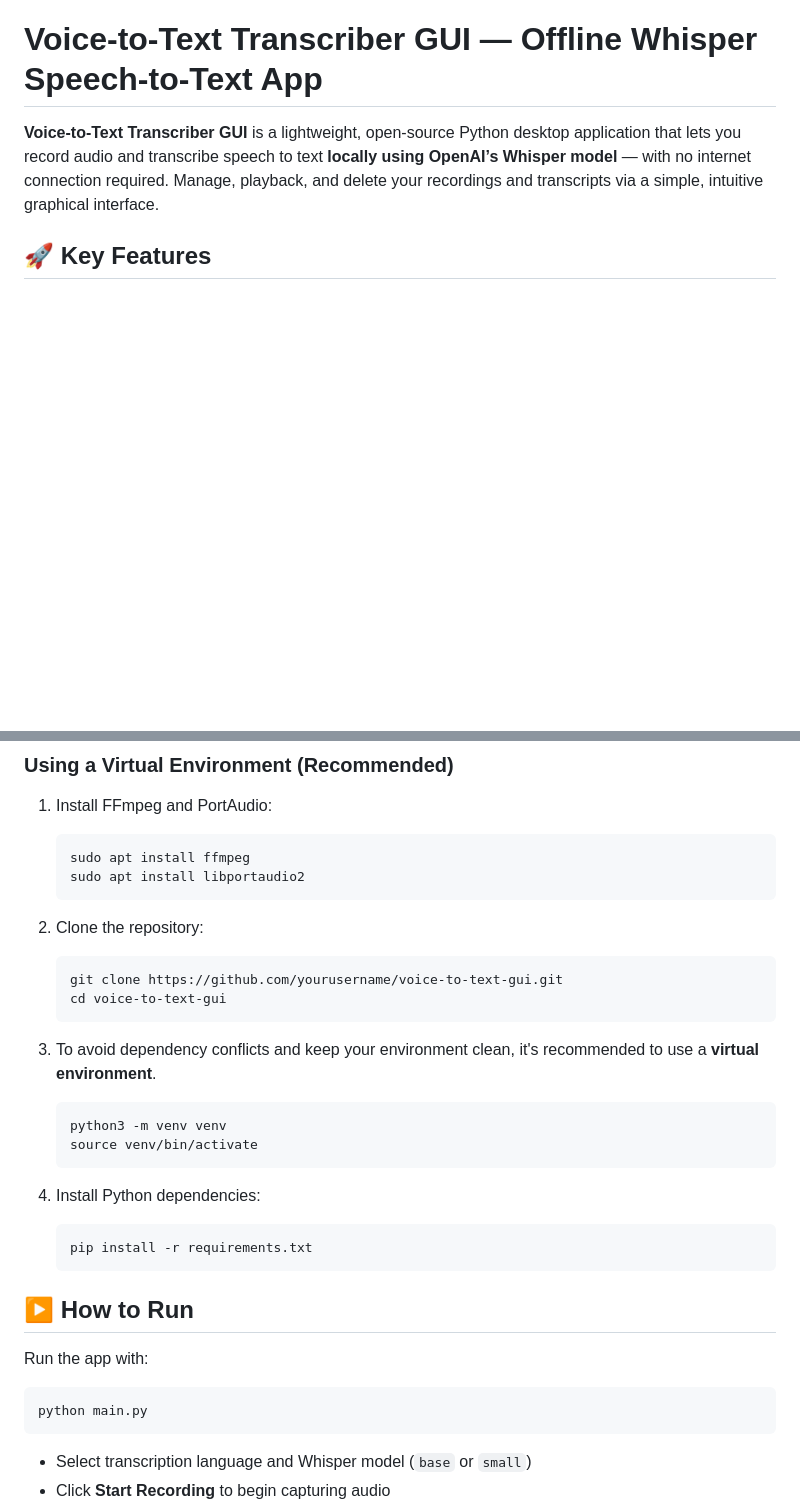
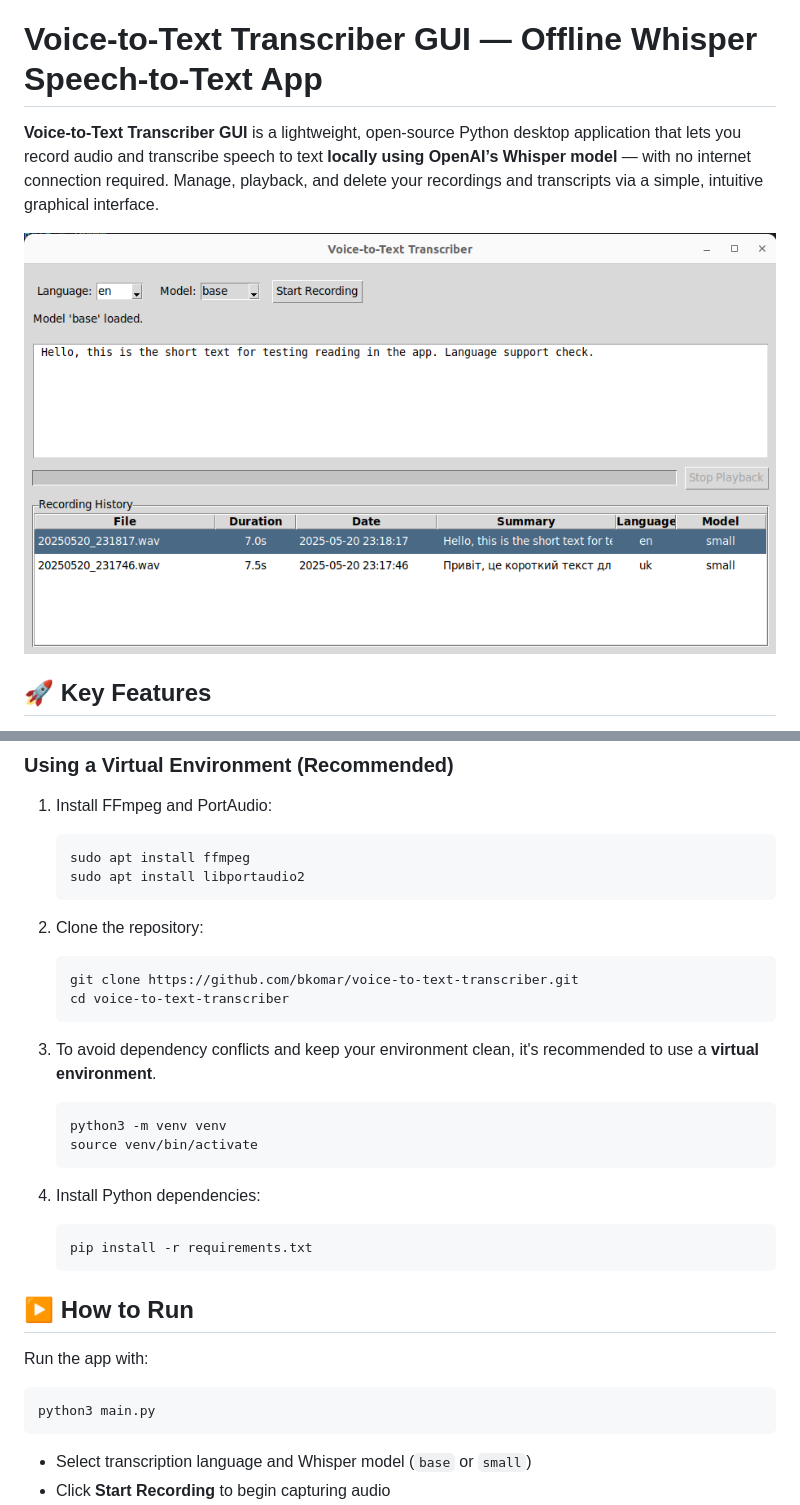
Before and after one commit to bkomar/voice-to-text-transcriber, a Markdown page: README.md, 2 parts joined by grey strips. Drawn GitHub-style; pictures changed too: app-index-scr.png (added); blank space fills up the shorter version.

````diff
--- a/README.md
+++ b/README.md
@@ -2,6 +2,8 @@
 # Voice-to-Text Transcriber GUI — Offline Whisper Speech-to-Text App
 
 **Voice-to-Text Transcriber GUI** is a lightweight, open-source Python desktop application that lets you record audio and transcribe speech to text **locally using OpenAI’s Whisper model** — with no internet connection required. Manage, playback, and delete your recordings and transcripts via a simple, intuitive graphical interface.
+
+![App Sreenshot](app-index-scr.png)
 
 ## 🚀 Key Features
 
@@ -43,8 +45,8 @@ This app guarantees your privacy:
 
 2. Clone the repository:
    ```bash
-   git clone https://github.com/yourusername/voice-to-text-gui.git
-   cd voice-to-text-gui
+   git clone https://github.com/bkomar/voice-to-text-transcriber.git
+   cd voice-to-text-transcriber
    ```
 
 3. To avoid dependency conflicts and keep your environment clean, it's recommended to use a **virtual environment**.
@@ -58,14 +60,12 @@ This app guarantees your privacy:
    pip install -r requirements.txt
    ```
 
-
-
 ## ▶️ How to Run
 
 Run the app with:
 
 ```bash
-python main.py
+python3 main.py
 ```
 
 - Select transcription language and Whisper model (`base` or `small`)
````
Also changed, not shown: 2 other files.
